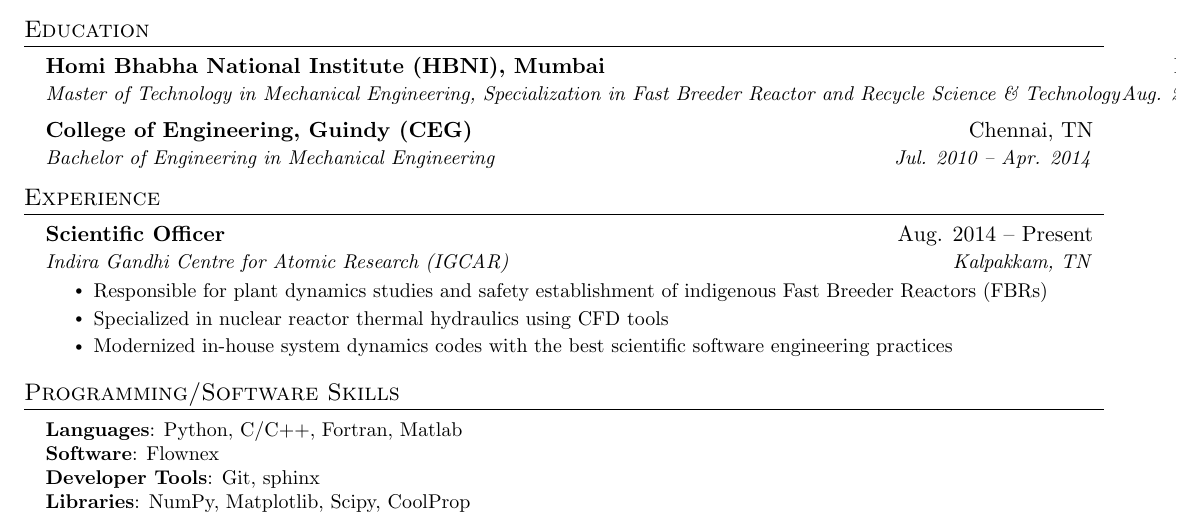
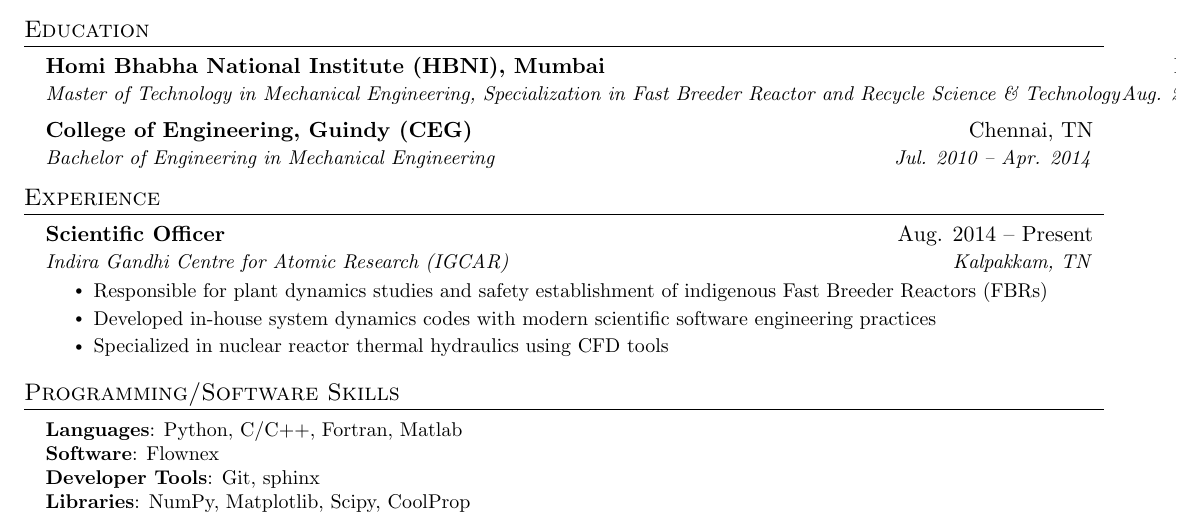
Before and after one commit to VikramGovindarajan/vikramgovindarajan.github.io, a LaTeX CV (resume/main.tex): part of the page, cut so that both start at the same text. Compiled offline with pdfLaTeX.

Commit message:
update resume

```diff
--- a/resume/main.tex
+++ b/resume/main.tex
@@ -140,8 +140,8 @@
       {Indira Gandhi Centre for Atomic Research (IGCAR)}{Kalpakkam, TN}
       \resumeItemListStart
         \resumeItem{Responsible for plant dynamics studies and safety establishment of indigenous Fast Breeder Reactors (FBRs)}
-        \resumeItem{Specialized in nuclear reactor thermal hydraulics using CFD tools}
-        \resumeItem{Modernized in-house system dynamics codes with the best scientific software engineering practices}
+        \resumeItem{Developed in-house system dynamics codes with modern scientific software engineering practices}
+		\resumeItem{Specialized in nuclear reactor thermal hydraulics using CFD tools}
       \resumeItemListEnd
 
 % -----------Multiple Positions Heading-----------
```
